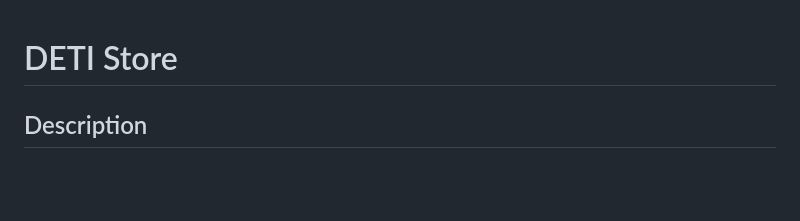
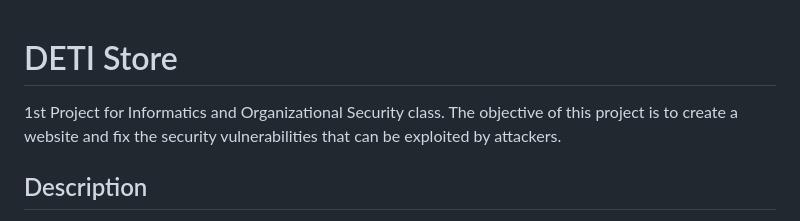
Before and after one commit to ZeMendes17/SIO_Vulnerabilities, a Markdown page: README.md, the part around the change. Rendered like a GitHub page; blank space fills up the shorter version.

```diff
--- a/README.md
+++ b/README.md
@@ -1,4 +1,6 @@
 # DETI Store
+
+1st Project for Informatics and Organizational Security class. The objective of this project is to create a website and fix the security vulnerabilities that can be exploited by attackers.
 
 ## Description
 
```
